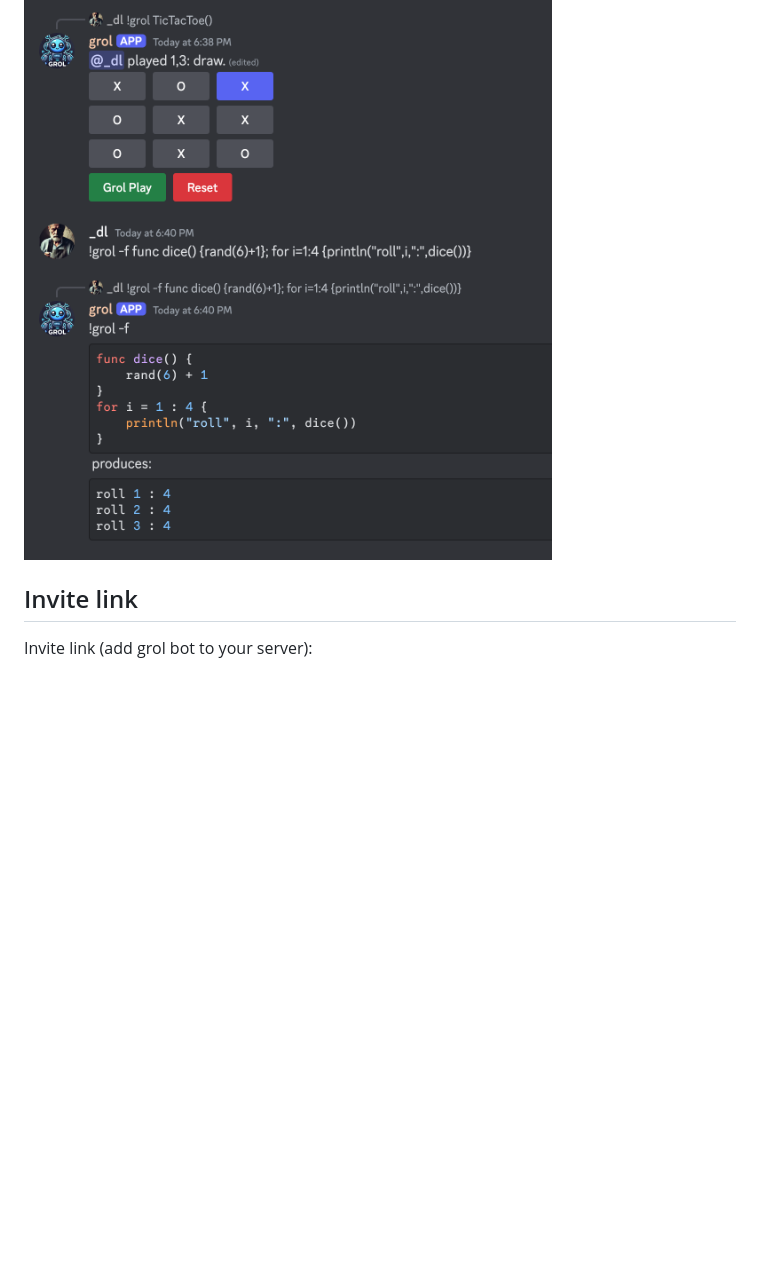
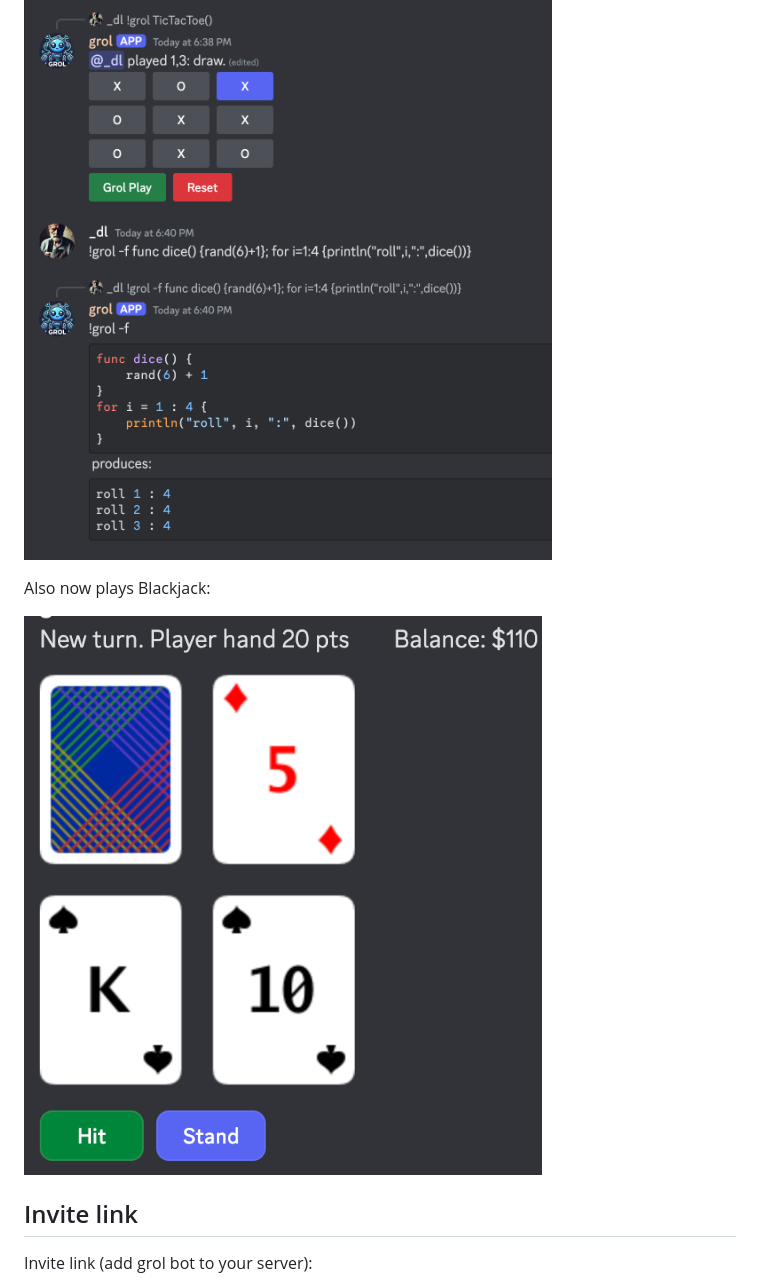
Before and after one commit to grol-io/grol-discord-bot, a Markdown page: README.md, the part around the change. Drawn GitHub-style; pictures changed too: blackjack.png (added); blank space fills up the shorter version.

```diff
--- a/README.md
+++ b/README.md
@@ -2,6 +2,10 @@
 Discord bot offering grol
 
 ![screenshot](screenshot.png)
+
+Also now plays Blackjack:
+
+![blackjack](blackjack.png)
 
 ## Invite link
 Invite link (add grol bot to your server):
```
Also changed, not shown: 5 other files.
